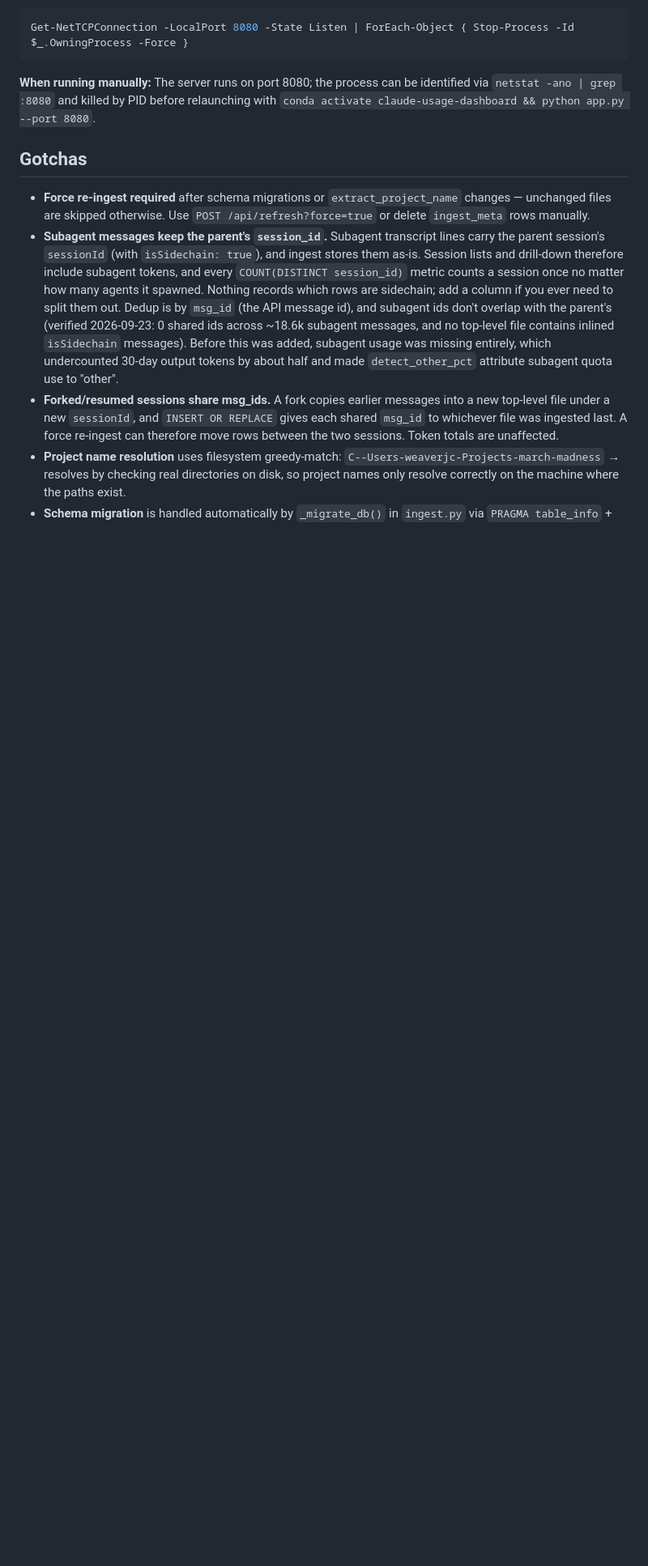
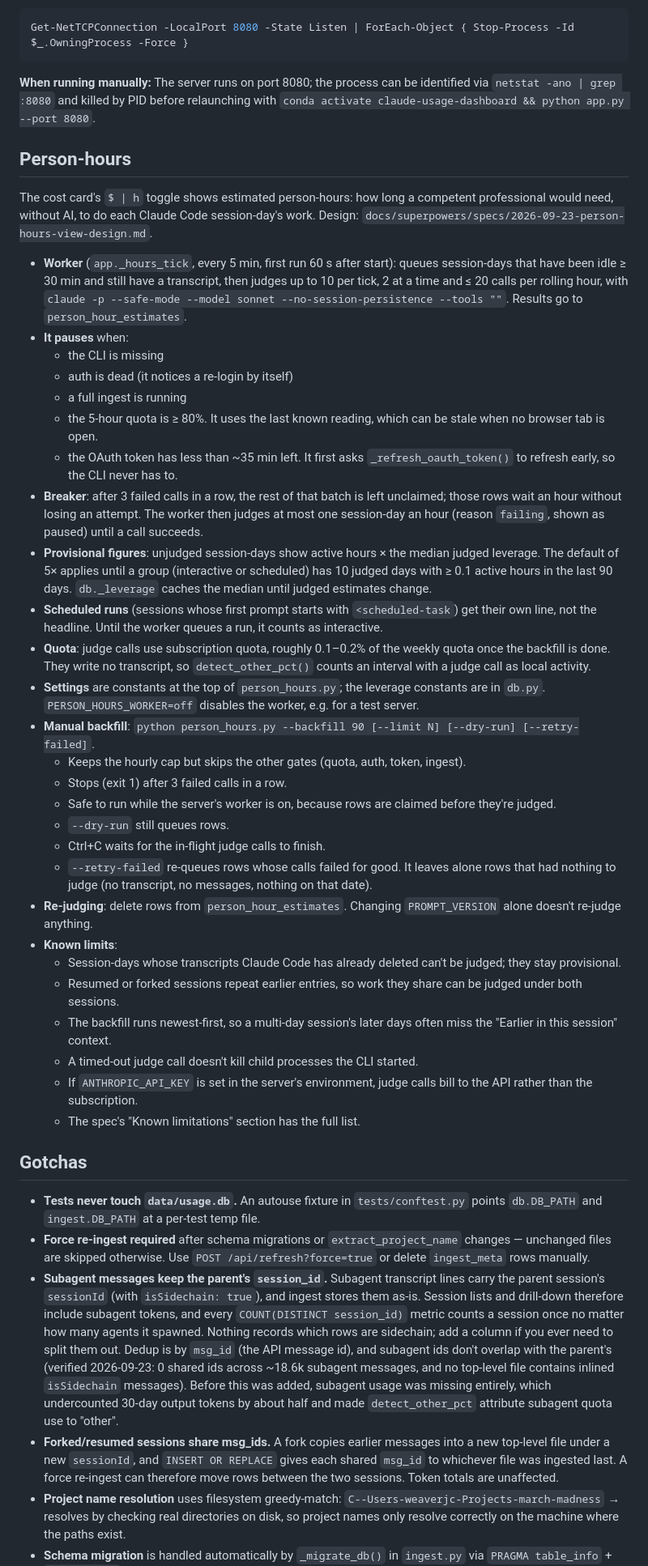
Before and after one commit to 1andonlyWeaver/claude-usage-dashboard, a Markdown page: CLAUDE.md, the part around one of its changes. Shown at 81% size. GitHub-like rendering; blank space fills up the shorter version.

Commit message:
Document the person-hours view, tests, schema and endpoints in CLAUDE.md

```diff
--- a/CLAUDE.md
+++ b/CLAUDE.md
@@ -103,8 +115,41 @@ Get-NetTCPConnection -LocalPort 8080 -State Listen | ForEach-Object { Stop-Proce
 **When running manually:**
 The server runs on port 8080; the process can be identified via `netstat -ano | grep :8080` and killed by PID before relaunching with `conda activate claude-usage-dashboard && python app.py --port 8080`.
 
+## Person-hours
+
+The cost card's `$ | h` toggle shows estimated person-hours: how long a competent professional would need, without AI, to do each Claude Code session-day's work. Design: `docs/superpowers/specs/2026-09-23-person-hours-view-design.md`.
+
+- **Worker** (`app._hours_tick`, every 5 min, first run 60 s after start): queues session-days that have been idle ≥ 30 min and still have a transcript, then judges up to 10 per tick, 2 at a time and ≤ 20 calls per rolling hour, with `claude -p --safe-mode --model sonnet --no-session-persistence --tools ""`. Results go to `person_hour_estimates`.
+- **It pauses** when:
+  - the CLI is missing
+  - auth is dead (it notices a re-login by itself)
+  - a full ingest is running
+  - the 5-hour quota is ≥ 80%. It uses the last known reading, which can be stale when no browser tab is open.
+  - the OAuth token has less than ~35 min left. It first asks `_refresh_oauth_token()` to refresh early, so the CLI never has to.
+- **Breaker**: after 3 failed calls in a row, the rest of that batch is left unclaimed; those rows wait an hour without losing an attempt. The worker then judges at most one session-day an hour (reason `failing`, shown as paused) until a call succeeds.
+- **Provisional figures**: unjudged session-days show active hours × the median judged leverage. The default of 5× applies until a group (interactive or scheduled) has 10 judged days with ≥ 0.1 active hours in the last 90 days. `db._leverage` caches the median until judged estimates change.
+- **Scheduled runs** (sessions whose first prompt starts with `<scheduled-task`) get their own line, not the headline. Until the worker queues a run, it counts as interactive.
+- **Quota**: judge calls use subscription quota, roughly 0.1–0.2% of the weekly quota once the backfill is done. They write no transcript, so `detect_other_pct()` counts an interval with a judge call as local activity.
+- **Settings** are constants at the top of `person_hours.py`; the leverage constants are in `db.py`. `PERSON_HOURS_WORKER=off` disables the worker, e.g. for a test server.
+- **Manual backfill**: `python person_hours.py --backfill 90 [--limit N] [--dry-run] [--retry-failed]`.
+  - Keeps the hourly cap but skips the other gates (quota, auth, token, ingest).
+  - Stops (exit 1) after 3 failed calls in a row.
+  - Safe to run while the server's worker is on, because rows are claimed before they're judged.
+  - `--dry-run` still queues rows.
+  - Ctrl+C waits for the in-flight judge calls to finish.
+  - `--retry-failed` re-queues rows whose calls failed for good. It leaves alone rows that had nothing to judge (no transcript, no messages, nothing on that date).
+- **Re-judging**: delete rows from `person_hour_estimates`. Changing `PROMPT_VERSION` alone doesn't re-judge anything.
+- **Known limits**:
+  - Session-days whose transcripts Claude Code has already deleted can't be judged; they stay provisional.
+  - Resumed or forked sessions repeat earlier entries, so work they share can be judged under both sessions.
+  - The backfill runs newest-first, so a multi-day session's later days often miss the "Earlier in this session" context.
+  - A timed-out judge call doesn't kill child processes the CLI started.
+  - If `ANTHROPIC_API_KEY` is set in the server's environment, judge calls bill to the API rather than the subscription.
+  - The spec's "Known limitations" section has the full list.
+
 ## Gotchas
 
+- **Tests never touch `data/usage.db`.** An autouse fixture in `tests/conftest.py` points `db.DB_PATH` and `ingest.DB_PATH` at a per-test temp file.
 - **Force re-ingest required** after schema migrations or `extract_project_name` changes — unchanged files are skipped otherwise. Use `POST /api/refresh?force=true` or delete `ingest_meta` rows manually.
 - **Subagent messages keep the parent's `session_id`.** Subagent transcript lines carry the parent session's `sessionId` (with `isSidechain: true`), and ingest stores them as-is. Session lists and drill-down therefore include subagent tokens, and every `COUNT(DISTINCT session_id)` metric counts a session once no matter how many agents it spawned. Nothing records which rows are sidechain; add a column if you ever need to split them out. Dedup is by `msg_id` (the API message id), and subagent ids don't overlap with the parent's (verified 2026-09-23: 0 shared ids across ~18.6k subagent messages, and no top-level file contains inlined `isSidechain` messages). Before this was added, subagent usage was missing entirely, which undercounted 30-day output tokens by about half and made `detect_other_pct` attribute subagent quota use to "other".
 - **Forked/resumed sessions share msg_ids.** A fork copies earlier messages into a new top-level file under a new `sessionId`, and `INSERT OR REPLACE` gives each shared `msg_id` to whichever file was ingested last. A force re-ingest can therefore move rows between the two sessions. Token totals are unaffected.
```
Also changed, not shown: other parts of CLAUDE.md (+18 -4 lines).
